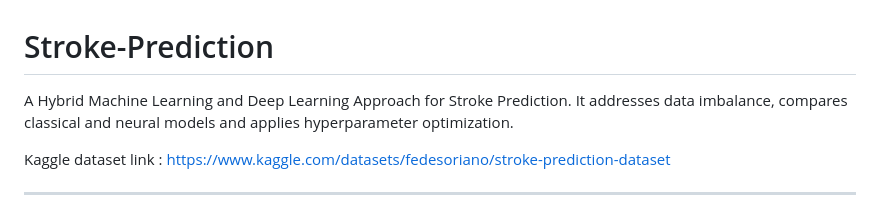
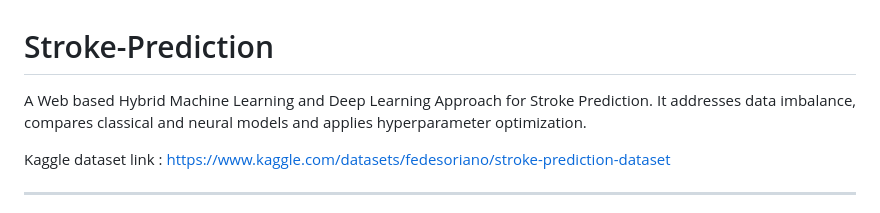
Before and after one commit to venkatasriramkotipalli387/Stroke-Prediction, a Markdown page: README.md, the part around the change. GitHub-like rendering.

```diff
--- a/README.md
+++ b/README.md
@@ -1,6 +1,6 @@
 
 # Stroke-Prediction
-A Hybrid Machine Learning and Deep Learning Approach for Stroke Prediction. It addresses data imbalance, compares classical and neural models and applies hyperparameter optimization.
+A Web based Hybrid Machine Learning and Deep Learning Approach for Stroke Prediction. It addresses data imbalance, compares classical and neural models and applies hyperparameter optimization.
 
 Kaggle dataset link : https://www.kaggle.com/datasets/fedesoriano/stroke-prediction-dataset
 
```
